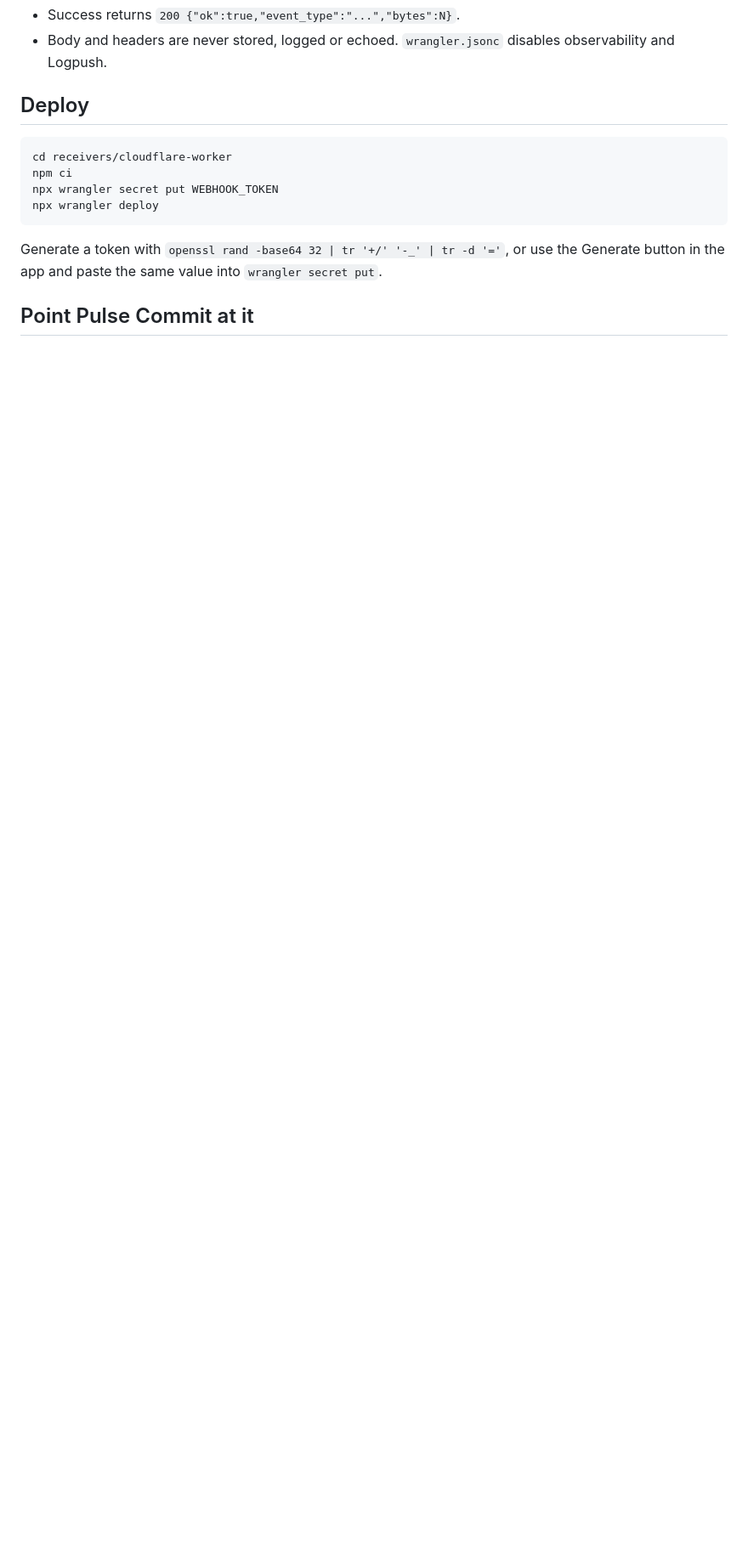
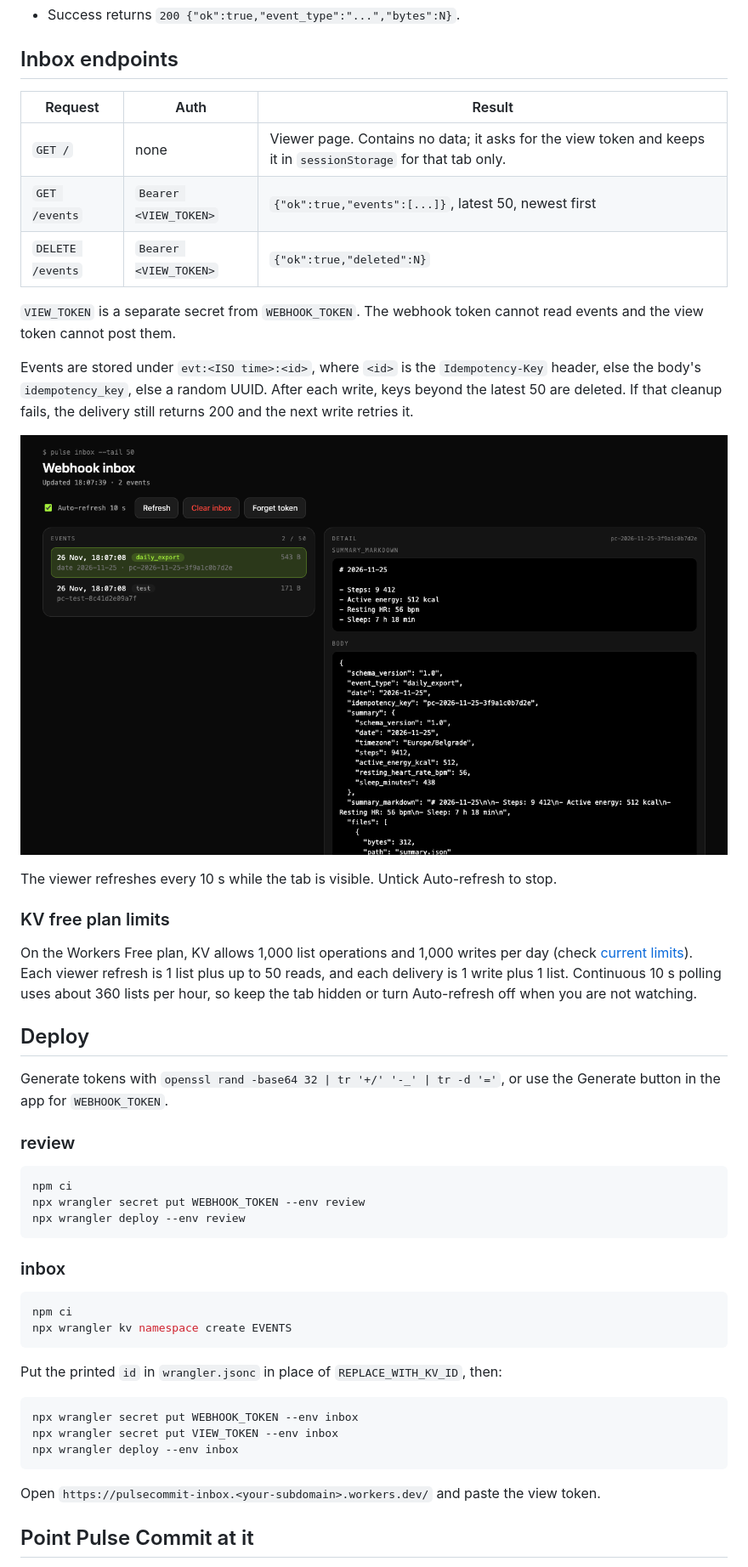
Before and after one commit to gaiverrr/pulsecommit-webhook-receiver, a Markdown page: README.md, the part around one of its changes. Shown at 85% size. Rendered like a GitHub page; pictures changed too: docs/viewer.png (added); blank space fills up the shorter version.

Commit message:
Document both modes, add viewer screenshot and CI

````diff
--- a/README.md
+++ b/README.md
@@ -11,16 +29,53 @@ A Cloudflare Worker that accepts the Pulse Commit webhook, checks the token, val
 - Success returns `200 {"ok":true,"event_type":"...","bytes":N}`.
-- Body and headers are never stored, logged or echoed. `wrangler.jsonc` disables observability and Logpush.
+
+## Inbox endpoints
+
+| Request | Auth | Result |
+| --- | --- | --- |
+| `GET /` | none | Viewer page. Contains no data; it asks for the view token and keeps it in `sessionStorage` for that tab only. |
+| `GET /events` | `Bearer <VIEW_TOKEN>` | `{"ok":true,"events":[...]}`, latest 50, newest first |
+| `DELETE /events` | `Bearer <VIEW_TOKEN>` | `{"ok":true,"deleted":N}` |
+
+`VIEW_TOKEN` is a separate secret from `WEBHOOK_TOKEN`. The webhook token cannot read events and the view token cannot post them.
+
+Events are stored under `evt:<ISO time>:<id>`, where `<id>` is the `Idempotency-Key` header, else the body's `idempotency_key`, else a random UUID. After each write, keys beyond the latest 50 are deleted. If that cleanup fails, the delivery still returns 200 and the next write retries it.
+
+![Inbox viewer](docs/viewer.png)
+
+The viewer refreshes every 10 s while the tab is visible. Untick Auto-refresh to stop.
+
+### KV free plan limits
+
+On the Workers Free plan, KV allows 1,000 list operations and 1,000 writes per day (check [current limits](https://developers.cloudflare.com/kv/platform/limits/)). Each viewer refresh is 1 list plus up to 50 reads, and each delivery is 1 write plus 1 list. Continuous 10 s polling uses about 360 lists per hour, so keep the tab hidden or turn Auto-refresh off when you are not watching.
 
 ## Deploy
 
+Generate tokens with `openssl rand -base64 32 | tr '+/' '-_' | tr -d '='`, or use the Generate button in the app for `WEBHOOK_TOKEN`.
+
+### review
+
 ```sh
-cd receivers/cloudflare-worker
 npm ci
-npx wrangler secret put WEBHOOK_TOKEN
-npx wrangler deploy
+npx wrangler secret put WEBHOOK_TOKEN --env review
+npx wrangler deploy --env review
 ```
 
-Generate a token with `openssl rand -base64 32 | tr '+/' '-_' | tr -d '='`, or use the Generate button in the app and paste the same value into `wrangler secret put`.
+### inbox
+
+```sh
+npm ci
+npx wrangler kv namespace create EVENTS
+```
+
+Put the printed `id` in `wrangler.jsonc` in place of `REPLACE_WITH_KV_ID`, then:
+
+```sh
+npx wrangler secret put WEBHOOK_TOKEN --env inbox
+npx wrangler secret put VIEW_TOKEN --env inbox
+npx wrangler deploy --env inbox
+```
+
+Open `https://pulsecommit-inbox.<your-subdomain>.workers.dev/` and paste the view token.
 
 ## Point Pulse Commit at it
 
````
Also changed, not shown: other parts of README.md (+46 -23 lines), 1 other file.
